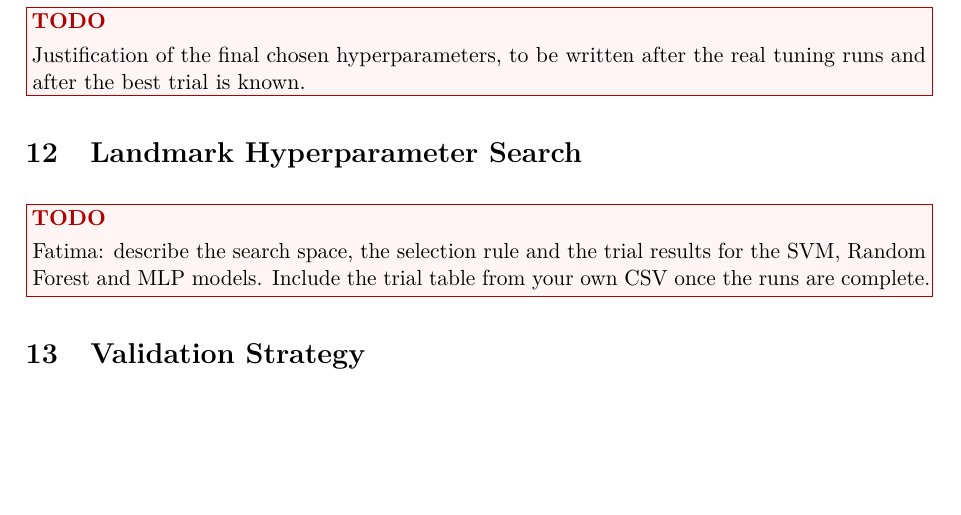
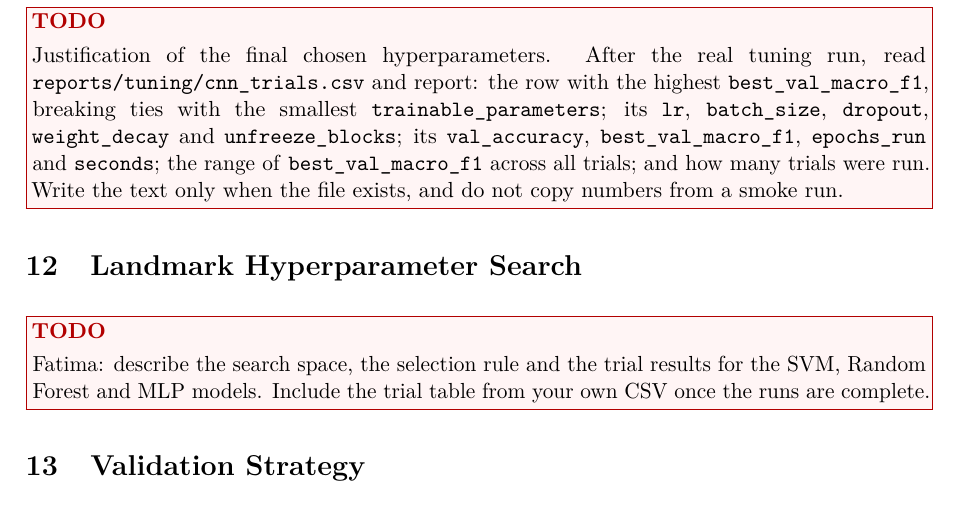
Before and after one commit to anasrashid369/signbridge-pk, a LaTeX document (docs/report/main.tex, which reads docs/report/sections/cnn_hyperparameters.tex): part of page 25 of 28, cut so that both start at the same text, the shorter picture padded with empty space. Compiled offline with pdfLaTeX.

Commit message:
docs(report): list the trial data for the justification

```diff
--- a/docs/report/sections/cnn_hyperparameters.tex
+++ b/docs/report/sections/cnn_hyperparameters.tex
@@ -44,4 +44,4 @@ A trial is ranked by its best validation macro-F1. Ties are broken in favour of
   \todobox{The CNN trial table is missing. It will be generated from \texttt{reports/tuning/cnn\_trials.csv} by \texttt{tools/trials\_to\_tex.py} after the real tuning runs on the shared split.}
 }
 
-\todobox{Justification of the final chosen hyperparameters, to be written after the real tuning runs and after the best trial is known.}
+\todobox{Justification of the final chosen hyperparameters. After the real tuning run, read \texttt{reports/tuning/cnn\_trials.csv} and report: the row with the highest \texttt{best\_val\_macro\_f1}, breaking ties with the smallest \texttt{trainable\_parameters}; its \texttt{lr}, \texttt{batch\_size}, \texttt{dropout}, \texttt{weight\_decay} and \texttt{unfreeze\_blocks}; its \texttt{val\_accuracy}, \texttt{best\_val\_macro\_f1}, \texttt{epochs\_run} and \texttt{seconds}; the range of \texttt{best\_val\_macro\_f1} across all trials; and how many trials were run. Write the text only when the file exists, and do not copy numbers from a smoke run.}
```
